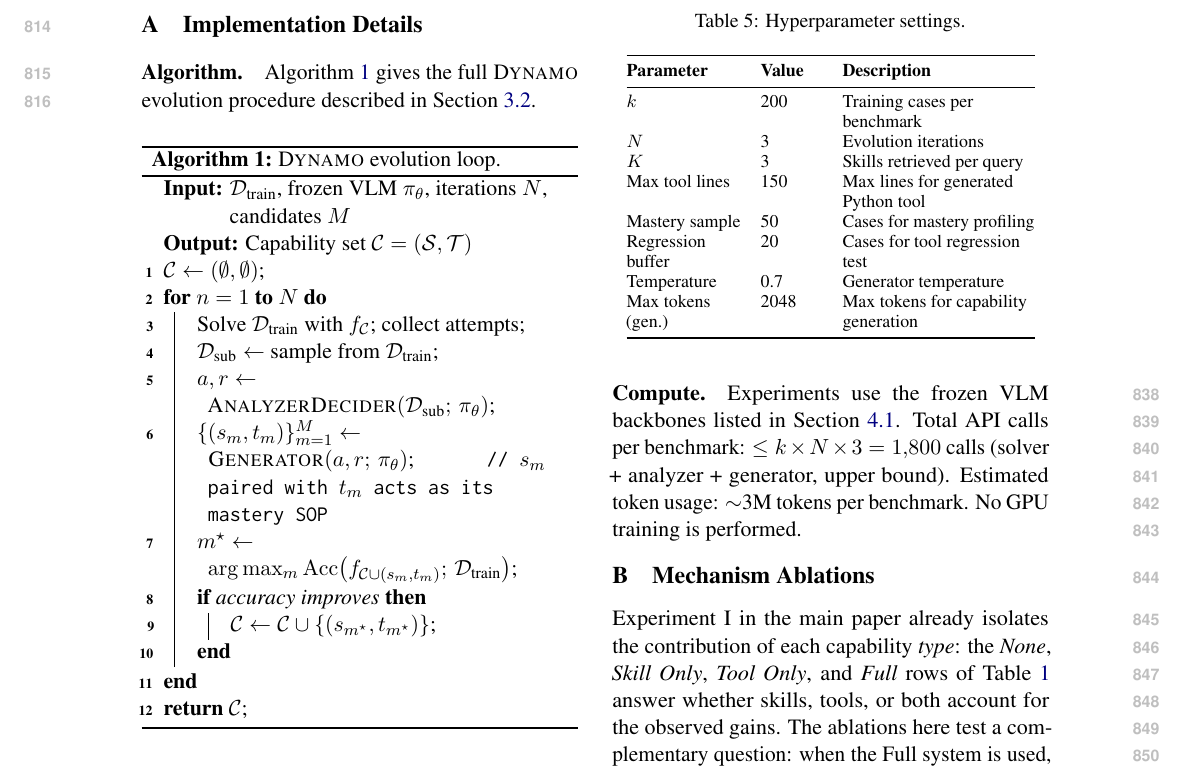
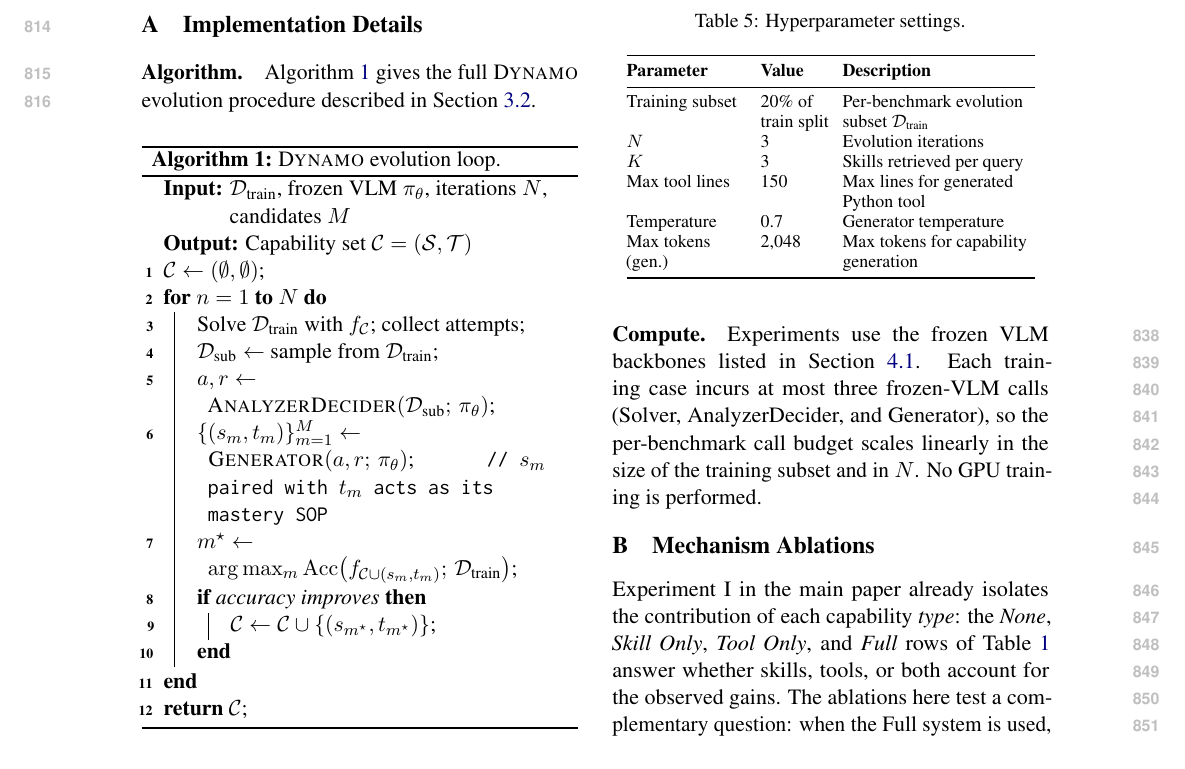
Before and after one commit to Xxxxxsun/vlm_agent_paper, a LaTeX paper (main.tex, which reads sections/A_appendix.tex): part of page 12 of 19, cut so that both start at the same text. Compiled offline with pdfLaTeX.

Commit message:
Update tab:hyperparams to match the current method
Three rows were stale relative to Sections 3 and 4:

- "k = 200, Training cases per benchmark" -- the protocol changed to
  "20% of each benchmark's training split" (Section 4.1 Evolution
  protocol). Replace the row with that description.
- "Mastery sample = 50, Cases for mastery profiling" -- the mastery
  phase is no longer a separate 50-case held-out profiling step;
  Section 3.4 redefines mastery as the paired skill emitted by the
  Generator when action is "both". The row is gone.
- "Regression buffer = 20, Cases for tool regression test" -- the
  validate-and-promote step in Section 3.2 selects the best
  candidate by training-set accuracy and explicitly subsumes both an
  origin and a regression requirement. The buffer row is gone.

Also update the Compute paragraph below the table: drop the stale
upper-bound formula "k*N*3 = 1,800 calls" and the "~3M tokens per
benchmark" estimate (both anchored to k=200, which no longer applies),
and replace with a qualitative statement that the per-benchmark call
budget scales linearly in the training-subset size and in N.

Co-Authored-By: Claude Opus 4.7 (1M context) <noreply@anthropic.com>

```diff
--- a/sections/A_appendix.tex
+++ b/sections/A_appendix.tex
@@ -62,24 +62,21 @@ Table~\ref{tab:hyperparams} lists all hyperparameter settings.
 \toprule
 \textbf{Parameter} & \textbf{Value} & \textbf{Description} \\
 \midrule
-$k$         & 200        & Training cases per benchmark \\
-$N$         & 3          & Evolution iterations \\
-$K$         & 3          & Skills retrieved per query \\
-Max tool lines & 150     & Max lines for generated Python tool \\
-Mastery sample & 50      & Cases for mastery profiling \\
-Regression buffer & 20   & Cases for tool regression test \\
-Temperature & 0.7        & Generator temperature \\
-Max tokens (gen.) & 2048 & Max tokens for capability generation \\
+Training subset & 20\% of train split & Per-benchmark evolution subset $\mathcal{D}_{\text{train}}$ \\
+$N$               & 3                    & Evolution iterations \\
+$K$               & 3                    & Skills retrieved per query \\
+Max tool lines    & 150                  & Max lines for generated Python tool \\
+Temperature       & 0.7                  & Generator temperature \\
+Max tokens (gen.) & 2{,}048              & Max tokens for capability generation \\
 \bottomrule
 \end{tabular}
 \end{table}
 
 \paragraph{Compute.}
 Experiments use the frozen VLM backbones listed in Section~\ref{sec:setup}.
-Total API calls per benchmark: $\leq k \times N \times 3 = 1{,}800$ calls
-(solver + analyzer + generator, upper bound).
-Estimated token usage: $\sim$3M tokens per benchmark.
-No GPU training is performed.
+Each training case incurs at most three frozen-VLM calls (Solver, AnalyzerDecider, and
+Generator), so the per-benchmark call budget scales linearly in the size of the training
+subset and in $N$. No GPU training is performed.
 
 \section{Mechanism Ablations}
 \label{app:ablation_mechanisms}
```
Also changed, not shown: 3 other files.
